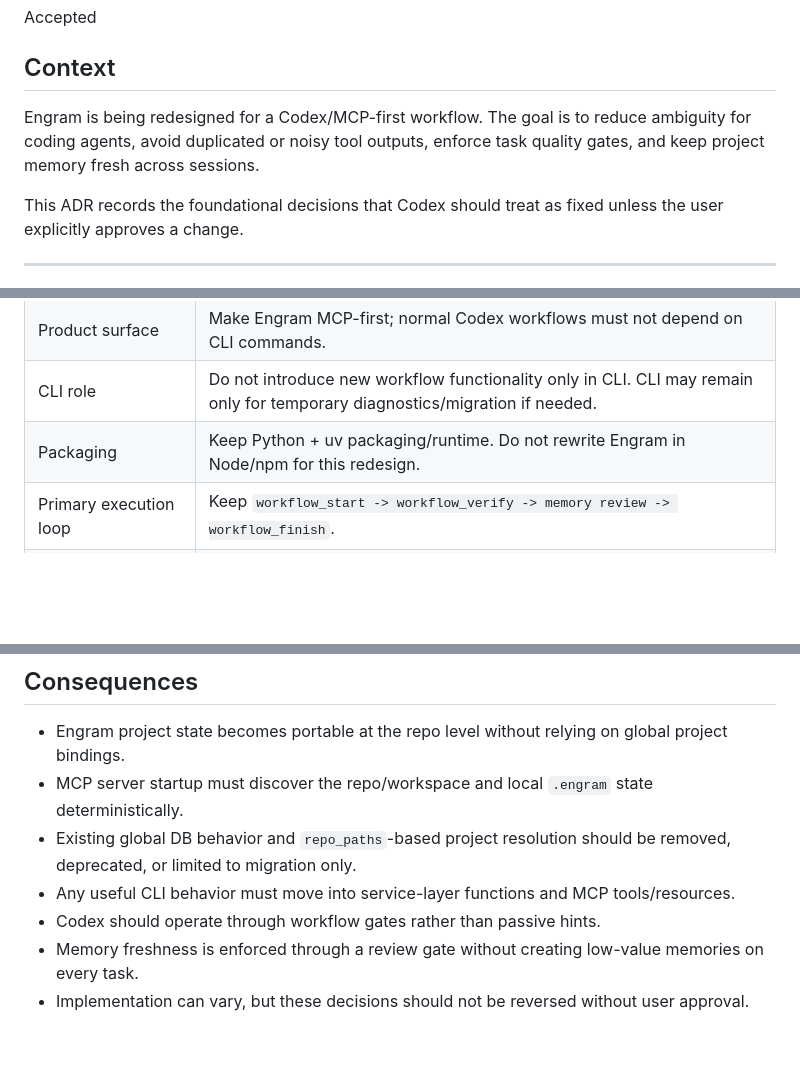
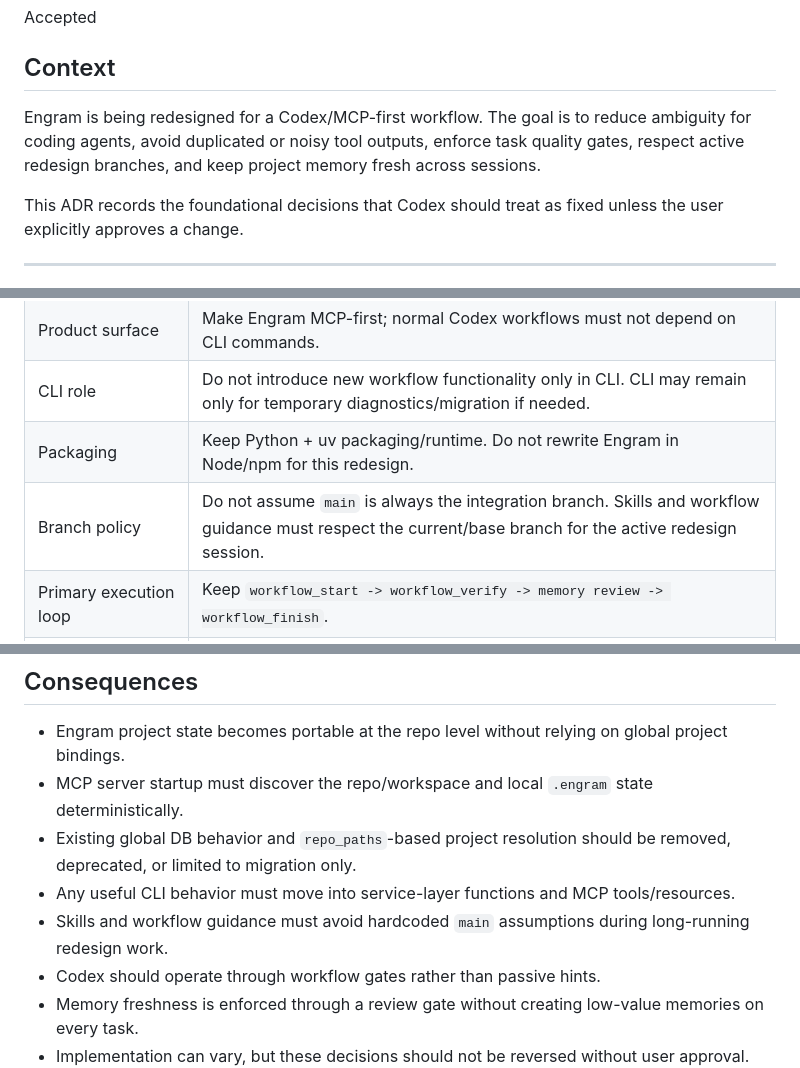
Before and after one commit to Sai937593/engram, a Markdown page: docs/adr/0001-workflow-redesign-foundation.md, 3 parts joined by grey strips. GitHub-like rendering; blank space fills up the shorter version.

Commit message:
docs: add branch policy to workflow redesign ADR

```diff
--- a/docs/adr/0001-workflow-redesign-foundation.md
+++ b/docs/adr/0001-workflow-redesign-foundation.md
@@ -6,7 +6,7 @@ Accepted
 
 ## Context
 
-Engram is being redesigned for a Codex/MCP-first workflow. The goal is to reduce ambiguity for coding agents, avoid duplicated or noisy tool outputs, enforce task quality gates, and keep project memory fresh across sessions.
+Engram is being redesigned for a Codex/MCP-first workflow. The goal is to reduce ambiguity for coding agents, avoid duplicated or noisy tool outputs, enforce task quality gates, respect active redesign branches, and keep project memory fresh across sessions.
 
 This ADR records the foundational decisions that Codex should treat as fixed unless the user explicitly approves a change.
 
@@ -24,6 +24,7 @@ This ADR records the foundational decisions that Codex should treat as fixed unl
 | Product surface | Make Engram MCP-first; normal Codex workflows must not depend on CLI commands. |
 | CLI role | Do not introduce new workflow functionality only in CLI. CLI may remain only for temporary diagnostics/migration if needed. |
 | Packaging | Keep Python + uv packaging/runtime. Do not rewrite Engram in Node/npm for this redesign. |
+| Branch policy | Do not assume `main` is always the integration branch. Skills and workflow guidance must respect the current/base branch for the active redesign session. |
 | Primary execution loop | Keep `workflow_start -> workflow_verify -> memory review -> workflow_finish`. |
 | Workflow outputs | Make primary workflow outputs Markdown-first, compact, non-duplicative, and state-aware. |
 | Finish behavior | Do not auto-start or instruct the agent to claim the next task from `workflow_finish`. |
@@ -44,6 +45,7 @@ This ADR records the foundational decisions that Codex should treat as fixed unl
 - MCP server startup must discover the repo/workspace and local `.engram` state deterministically.
 - Existing global DB behavior and `repo_paths`-based project resolution should be removed, deprecated, or limited to migration only.
 - Any useful CLI behavior must move into service-layer functions and MCP tools/resources.
+- Skills and workflow guidance must avoid hardcoded `main` assumptions during long-running redesign work.
 - Codex should operate through workflow gates rather than passive hints.
 - Memory freshness is enforced through a review gate without creating low-value memories on every task.
 - Implementation can vary, but these decisions should not be reversed without user approval.
```
